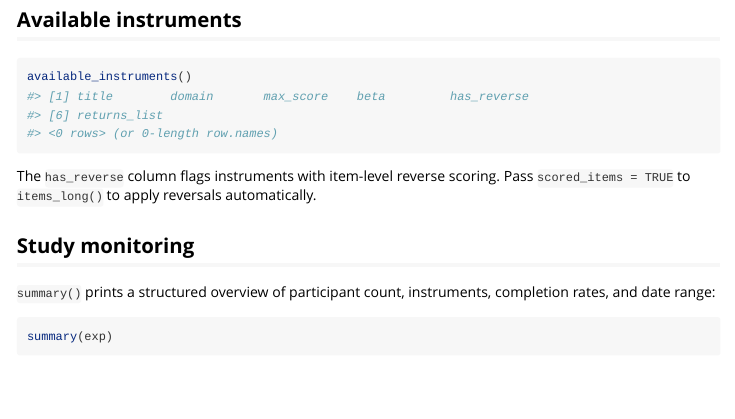
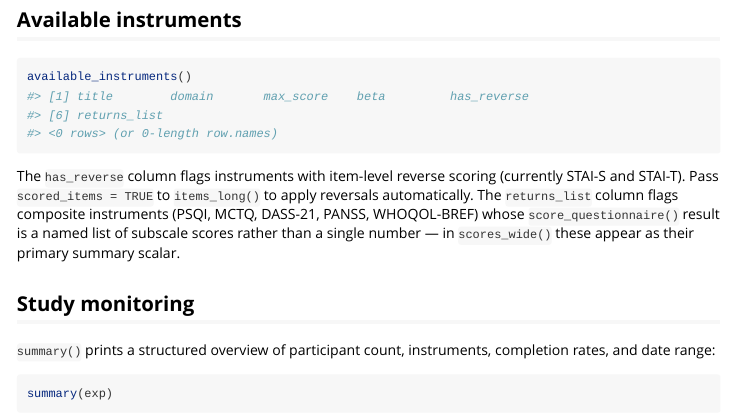
Before and after one commit to circadia-bio/tallieR, an R Markdown document (vignettes/getting-started.Rmd): the page in a window 1100 px wide, from 2120 px down. Rendered offline with R 4.5, knitr and Pandoc, with nearby package versions; some code elsewhere in the file could not run offline.

Commit message:
📚 docs: update README and getting-started vignette for session changes
- update print() example output to show instruments line
- add returns_list to available_instruments() feature bullet
- update zzz.R description to mention %||%
- vignette: document has_reverse and returns_list columns in available_instruments() section

````diff
--- a/vignettes/getting-started.Rmd
+++ b/vignettes/getting-started.Rmd
@@ -102,7 +102,7 @@ score_questionnaire("psqi", psqi_answers)
 available_instruments()
 ```
 
-The `has_reverse` column flags instruments with item-level reverse scoring. Pass `scored_items = TRUE` to `items_long()` to apply reversals automatically.
+The `has_reverse` column flags instruments with item-level reverse scoring (currently STAI-S and STAI-T). Pass `scored_items = TRUE` to `items_long()` to apply reversals automatically. The `returns_list` column flags composite instruments (PSQI, MCTQ, DASS-21, PANSS, WHOQOL-BREF) whose `score_questionnaire()` result is a named list of subscale scores rather than a single number — in `scores_wide()` these appear as their primary summary scalar.
 
 ## Study monitoring
 
````
Also changed, not shown: README.md.
